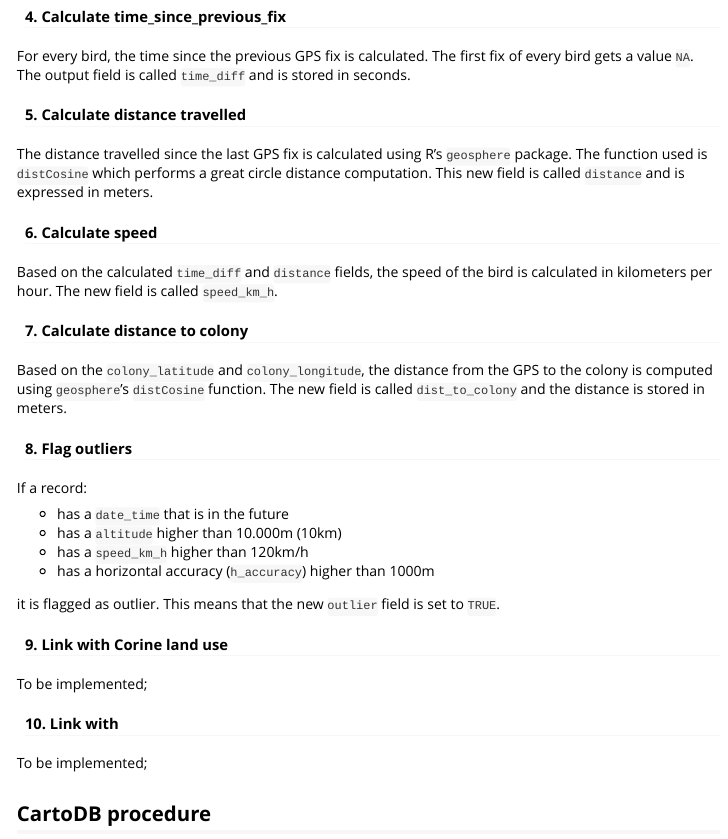
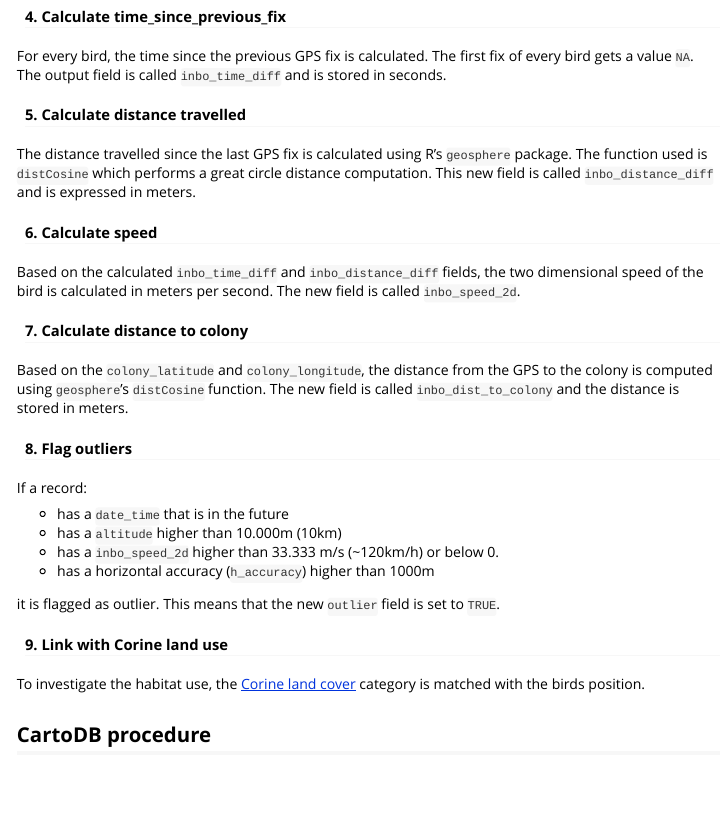
Before and after one commit to inbo/gulltracking, an R Markdown document (vignettes/uva-bits-etl.Rmd): the page in a window 1100 px wide, from 1980 px down. Rendered offline with R 4.5, knitr and Pandoc, with nearby package versions.

```diff
--- a/vignettes/uva-bits-warehouse.Rmd
+++ b/vignettes/uva-bits-etl.Rmd
@@ -74,19 +74,19 @@
 
 #### 4. Calculate time_since_previous_fix
 
-For every bird, the time since the previous GPS fix is calculated. The first fix of every bird gets a value `NA`. The output field is called `time_diff` and is stored in seconds.
+For every bird, the time since the previous GPS fix is calculated. The first fix of every bird gets a value `NA`. The output field is called `inbo_time_diff` and is stored in seconds.
 
 #### 5. Calculate distance travelled
 
-The distance travelled since the last GPS fix is calculated using R's `geosphere` package. The function used is `distCosine` which performs a great circle distance computation. This new field is called `distance` and is expressed in meters.
+The distance travelled since the last GPS fix is calculated using R's `geosphere` package. The function used is `distCosine` which performs a great circle distance computation. This new field is called `inbo_distance_diff` and is expressed in meters.
 
 #### 6. Calculate speed
 
-Based on the calculated `time_diff` and `distance` fields, the speed of the bird is calculated in kilometers per hour. The new field is called `speed_km_h`.
+Based on the calculated `inbo_time_diff` and `inbo_distance_diff` fields, the two dimensional speed of the bird is calculated in meters per second. The new field is called `inbo_speed_2d`.
 
 #### 7. Calculate distance to colony
 
-Based on the `colony_latitude` and `colony_longitude`, the distance from the GPS to the colony is computed using `geosphere`'s `distCosine` function. The new field is called `dist_to_colony` and the distance is stored in meters.
+Based on the `colony_latitude` and `colony_longitude`, the distance from the GPS to the colony is computed using `geosphere`'s `distCosine` function. The new field is called `inbo_dist_to_colony` and the distance is stored in meters.
 
 #### 8. Flag outliers
 
@@ -94,18 +94,14 @@
 
 * has a `date_time` that is in the future
 * has a `altitude` higher than 10.000m (10km)
-* has a `speed_km_h` higher than 120km/h
+* has a `inbo_speed_2d` higher than 33.333 m/s (~120km/h) or below 0.
 * has a horizontal accuracy (`h_accuracy`) higher than 1000m
 
 it is flagged as outlier. This means that the new `outlier` field is set to `TRUE`.
 
 #### 9. Link with Corine land use
 
-To be implemented;
-
-#### 10. Link with
-
-To be implemented;
+To investigate the habitat use, the [Corine land cover](http://www.eea.europa.eu/data-and-maps/data/corine-land-cover-2006-raster-3) category is matched with the birds position.
 
 ## CartoDB procedure
 
```
Also changed, not shown: R/profiling.R (+2 -2 lines), vignettes/performance-optimisation.Rmd (+3 -3 lines), R/UvaBitsETL.R (added), R/UvaBitsWarehouse.R (deleted), README.md, vignettes/uva-bits-etl.Rmd (4 more changed lines), 2 other files.
